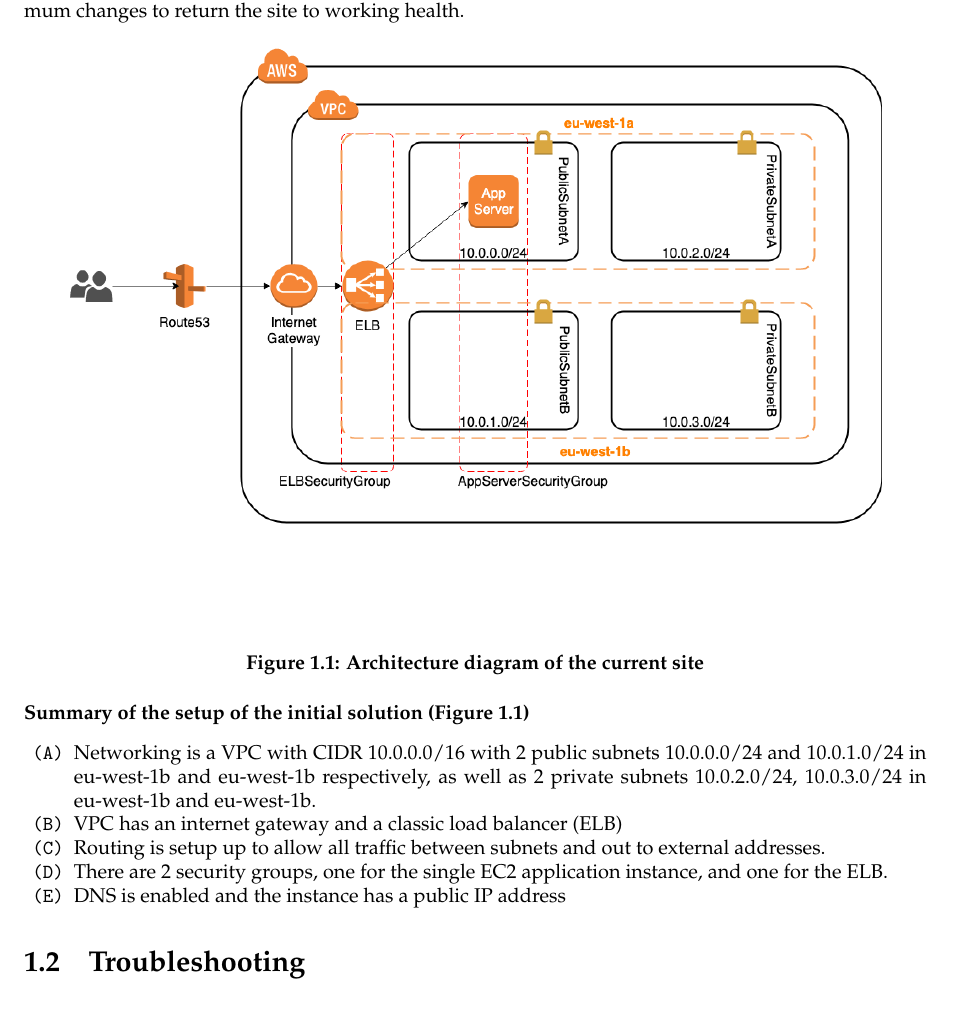
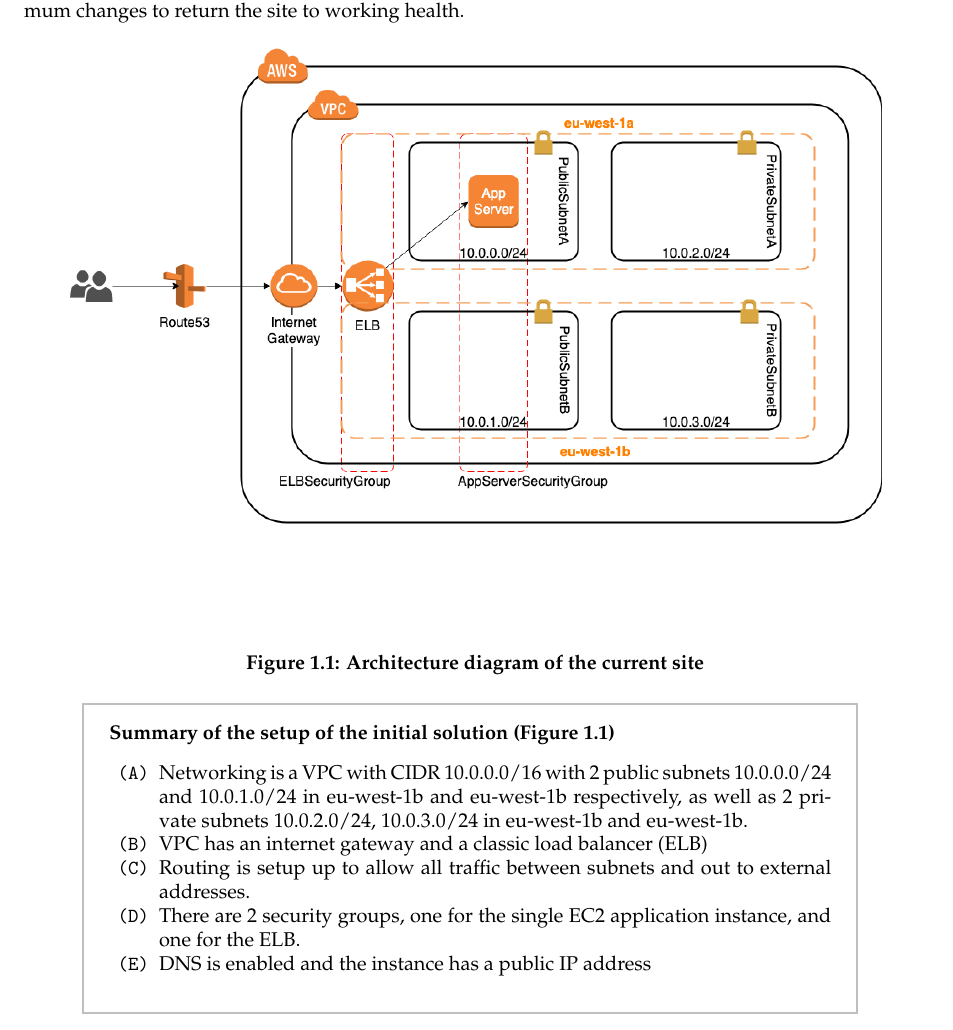
Before and after one commit to sevenmachines/aws_sa, a LaTeX book (AWS SA - Client Report.tex, which reads common/scripts.tex): part of page 3 of 15 before the commit and part of page 3 of 17 after it, cut so that both start at the same text. Compiled offline with pdfLaTeX.

Commit message:
Put box round arch summary

```diff
--- a/common/scripts.tex
+++ b/common/scripts.tex
@@ -66,8 +66,16 @@
 }
 
 \newcommand{\changes}[2]{
+	\centering
+	\setlength{\fboxsep}{10pt}
+	\setlength{\fboxrule}{1pt}
+\fcolorbox{lightgray}{white}{
+	\parbox{0.8\textwidth}{
 \noindent \textbf{#1}
 \itemslet{#2}
+}
+}
+\
 }
 
 
```
